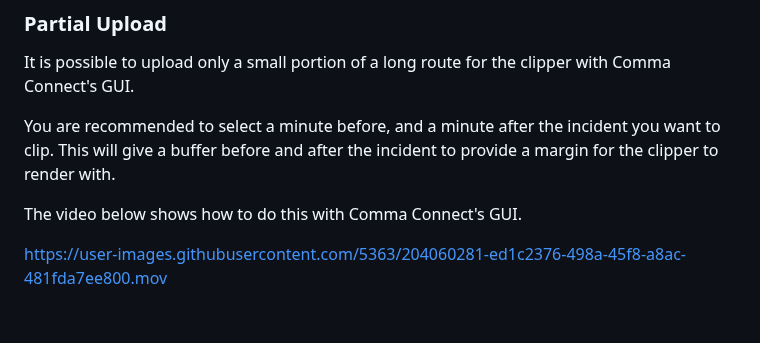
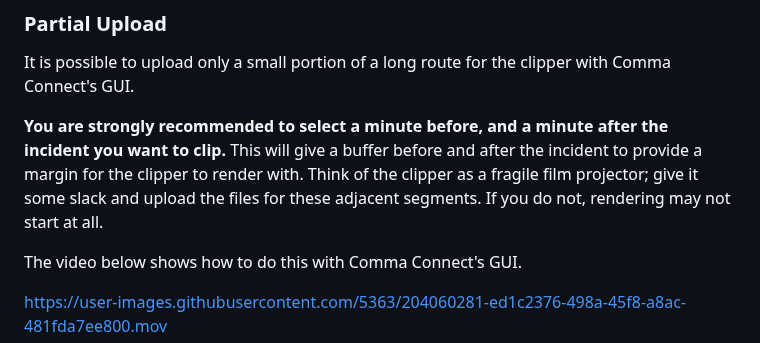
Before and after one commit to nelsonjchen/op-replay-clipper, a Markdown page: README.md, the part around the change. Rendered like a GitHub page; blank space fills up the shorter version.

Commit message:
recommended

```diff
--- a/README.md
+++ b/README.md
@@ -206,7 +206,7 @@ https://user-images.githubusercontent.com/5363/196210351-acc0b235-f87b-4dbc-8b2a
 
 It is possible to upload only a small portion of a long route for the clipper with Comma Connect's GUI.
 
-You are recommended to select a minute before, and a minute after the incident you want to clip. This will give a buffer before and after the incident to provide a margin for the clipper to render with.
+**You are strongly recommended to select a minute before, and a minute after the incident you want to clip.** This will give a buffer before and after the incident to provide a margin for the clipper to render with. Think of the clipper as a fragile film projector; give it some slack and upload the files for these adjacent segments. If you do not, rendering may not start at all.
 
 The video below shows how to do this with Comma Connect's GUI.
 
```
